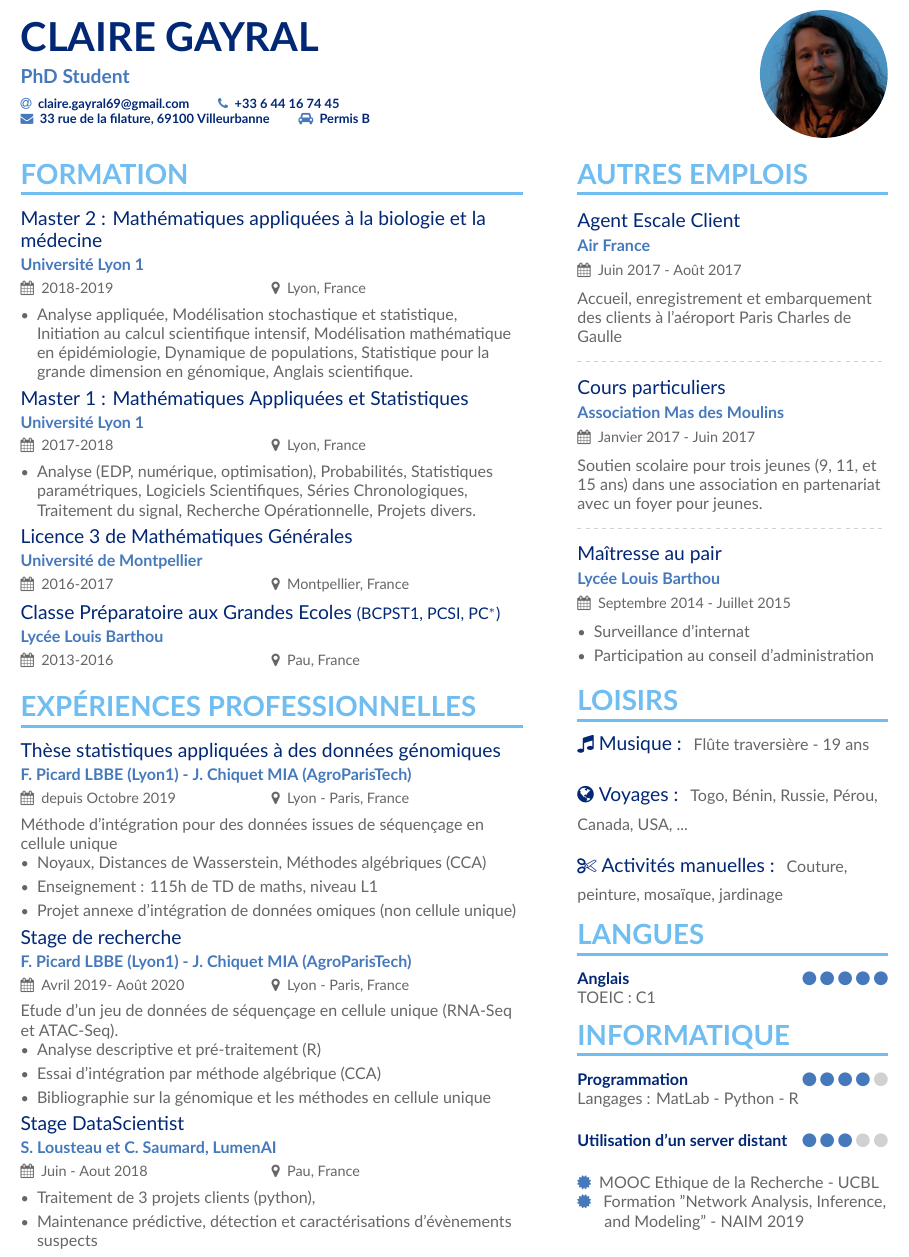
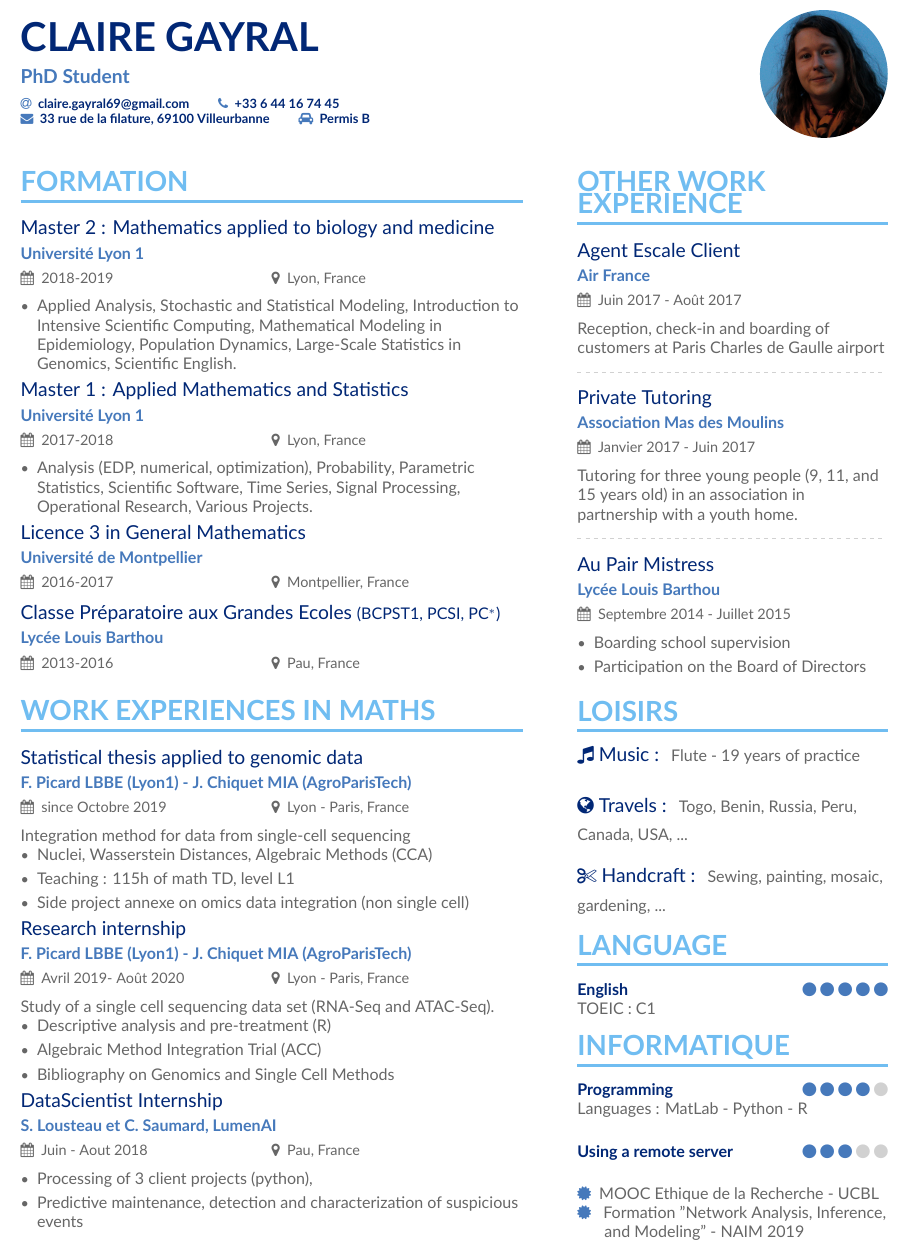
Before and after one commit to ClaireGayral/CV_Claire_Gayral, a LaTeX CV (CV_english.tex, which reads englishsidebar.tex): part of the page, cut so that both start at the same text. Compiled offline with XeLaTeX.

Commit message:
CV english

```diff
--- a/CV_english.tex
+++ b/CV_english.tex
@@ -67,21 +67,21 @@
 \end{fullwidth}
 
 
-\cvsection[page1sidebar]{Formation}
+\cvsection[englishsidebar]{Formation}
 
-\cvevent{Master 2 : Mathématiques appliquées à la biologie et la médecine}{Université Lyon 1}{2018-2019}{Lyon, France}
+\cvevent{Master 2 : Mathematics applied to biology and medicine}{Université Lyon 1}{2018-2019}{Lyon, France}
 \begin{itemize}
-\item %TODO : multicols ?
-    Analyse appliquée, Modélisation stochastique et statistique, Initiation au calcul scientifique intensif, Modélisation mathématique en épidémiologie, Dynamique de populations, Statistique pour la grande dimension en génomique, Anglais scientifique.
+\item
+    Applied Analysis, Stochastic and Statistical Modeling, Introduction to Intensive Scientific Computing, Mathematical Modeling in Epidemiology, Population Dynamics, Large-Scale Statistics in Genomics, Scientific English.
 \end{itemize}
 
-\cvevent{Master 1 : Mathématiques Appliquées et Statistiques}{Université Lyon 1}{2017-2018}{Lyon, France}
+\cvevent{Master 1 : Applied Mathematics and Statistics}{Université Lyon 1}{2017-2018}{Lyon, France}
 \begin{itemize}
-\item %TODO : multicols ?
-    Analyse (EDP, numérique, optimisation), Probabilités, Statistiques paramétriques, Logiciels Scientifiques, Séries Chronologiques, Traitement du signal, Recherche Opérationnelle, Projets divers.
+\item
+    Analysis (EDP, numerical, optimization), Probability, Parametric Statistics, Scientific Software, Time Series, Signal Processing, Operational Research, Various Projects.
 \end{itemize}
 
-\cvevent{Licence 3 de Mathématiques Générales}{Université de Montpellier}{2016-2017}{Montpellier, France}
+\cvevent{Licence 3 in General Mathematics}{Université de Montpellier}{2016-2017}{Montpellier, France}
 % \begin{itemize}
 % \item  %TODO : multicols ?
 %     Théorie des Groupes, Topologie, Théorie de la Mesure, Analyse Numérique, Anglais, Calcul Différentiel, Probabilité et statistiques, Modélisation, Analyse Complexe, Optimisation.
@@ -96,32 +96,33 @@
 
 
 
-\cvsection{Expériences professionnelles}
+\cvsection{Work experiences in maths}
 
-\cvevent{Thèse statistiques appliquées à des données génomiques}{F. Picard LBBE (Lyon1) - J. Chiquet MIA (AgroParisTech)}{depuis Octobre 2019}{Lyon - Paris, France}
- Méthode d'intégration pour des données issues de séquençage en cellule unique
+\cvevent{Statistical thesis applied to genomic data
+}{F. Picard LBBE (Lyon1) - J. Chiquet MIA (AgroParisTech)}{since Octobre 2019}{Lyon - Paris, France}
+ Integration method for data from single-cell sequencing
 \begin{itemize}
-\item Noyaux, Distances de Wasserstein, Méthodes algébriques (CCA)
-\item Enseignement : 115h de TD de maths, niveau L1
-\item Projet annexe d'intégration de données omiques (non cellule unique)
+\item Nuclei, Wasserstein Distances, Algebraic Methods (CCA)
+\item Teaching : 115h of math TD, level L1
+\item Side project annexe on omics data integration (non single cell)
 \end{itemize}
 
-\cvevent{Stage de recherche}{F. Picard LBBE (Lyon1) - J. Chiquet MIA (AgroParisTech)}{Avril 2019- Août 2020}{Lyon - Paris, France}
-E\'tude d'un jeu de données de séquençage en cellule unique (RNA-Seq et ATAC-Seq).
+\cvevent{Research internship}{F. Picard LBBE (Lyon1) - J. Chiquet MIA (AgroParisTech)}{Avril 2019- Août 2020}{Lyon - Paris, France}
+Study of a single cell sequencing data set (RNA-Seq and ATAC-Seq).
 \begin{itemize}
-\item Analyse descriptive et pré-traitement (R)
-\item Essai d'intégration par méthode algébrique (CCA)
-\item Bibliographie sur la génomique et les méthodes en cellule unique
+\item Descriptive analysis and pre-treatment (R)
+\item Algebraic Method Integration Trial (ACC)
+\item Bibliography on Genomics and Single Cell Methods
 \end{itemize}
 
 % \divider
-\cvevent{Stage DataScientist}{S. Lousteau et C. Saumard, LumenAI}{Juin - Aout 2018}{Pau, France}
+\cvevent{DataScientist Internship}{S. Lousteau et C. Saumard, LumenAI}{Juin - Aout 2018}{Pau, France}
 
 \begin{itemize}
-\item Traitement de 3 projets clients (python),
-\item Maintenance prédictive, détection et caractérisations d'évènements suspects
+\item Processing of 3 client projects (python),
+\item Predictive maintenance, detection and characterization of suspicious events
 \end{itemize}
 
 
 \end{document}
-    valeurs : humains - justice - respect.
+%    valeurs : humains - justice - respect.
--- /dev/null
+++ b/englishsidebar.tex
@@ -0,0 +1,60 @@
+
+
+
+
+\cvsection{Other work experience}
+
+\cvevent{Agent Escale Client}{Air France}{Juin 2017 - Août 2017}{}
+% \begin{itemize}
+   %  \item
+   Reception, check-in and boarding of customers at Paris Charles de Gaulle airport
+% \end{itemize}
+
+\divider
+
+\cvevent{Private Tutoring}{Association Mas des Moulins}{Janvier 2017 - Juin 2017}{}
+% \begin{itemize}
+% \item
+Tutoring for three young people (9, 11, and 15 years old) in an association in
+partnership with a youth home.
+%\end{itemize}
+
+\divider
+
+\cvevent{Au Pair Mistress}{Lycée Louis Barthou}{Septembre 2014 - Juillet 2015}{}
+\begin{itemize}
+\item Boarding school supervision
+\item Participation on the Board of Directors
+\end{itemize}
+
+
+\cvsection{Loisirs}
+
+{\large\color{emphasis} \faMusic \vspace{0.2cm}  Music : }
+    Flute - 19 years of practice\\
+  \vspace{0.5cm}
+
+{\large\color{emphasis} \faGlobe \vspace{0.2cm} Travels : }
+    Togo, Benin, Russia, Peru, Canada, USA, ...\\
+  \vspace{0.5cm}
+
+{\large\color{emphasis} \faCut  \vspace{0.2cm} Handcraft : }
+    Sewing, painting, mosaic, gardening, ...
+
+
+\cvsection{Language}
+\cvskill{English}{5}
+TOEIC : C1
+
+
+\cvsection{Informatique}
+
+\cvskill{Programming}{4}
+Languages : MatLab - Python  - R\\
+\vspace{0.5cm}
+\cvskill{Using a remote server}{3}
+
+\vspace{0.5cm}
+
+\certif{MOOC Ethique de la Recherche - UCBL } \\
+\certif{ Formation "Network Analysis, Inference, } \\ \hspace{0.5cm} and Modeling" - NAIM 2019
```
Also changed, not shown: lettre_motivationV2.tex (+0 -11 lines).
